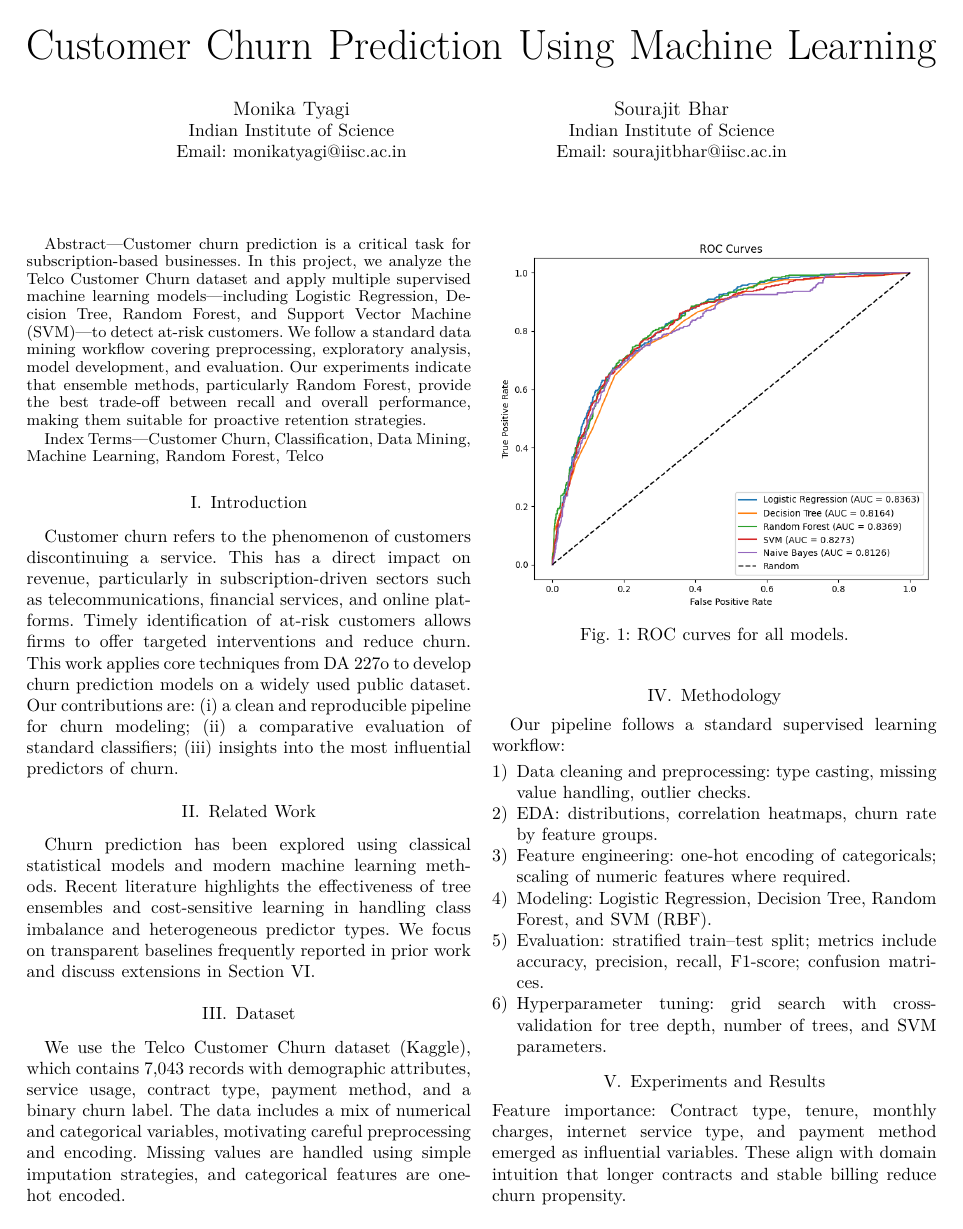
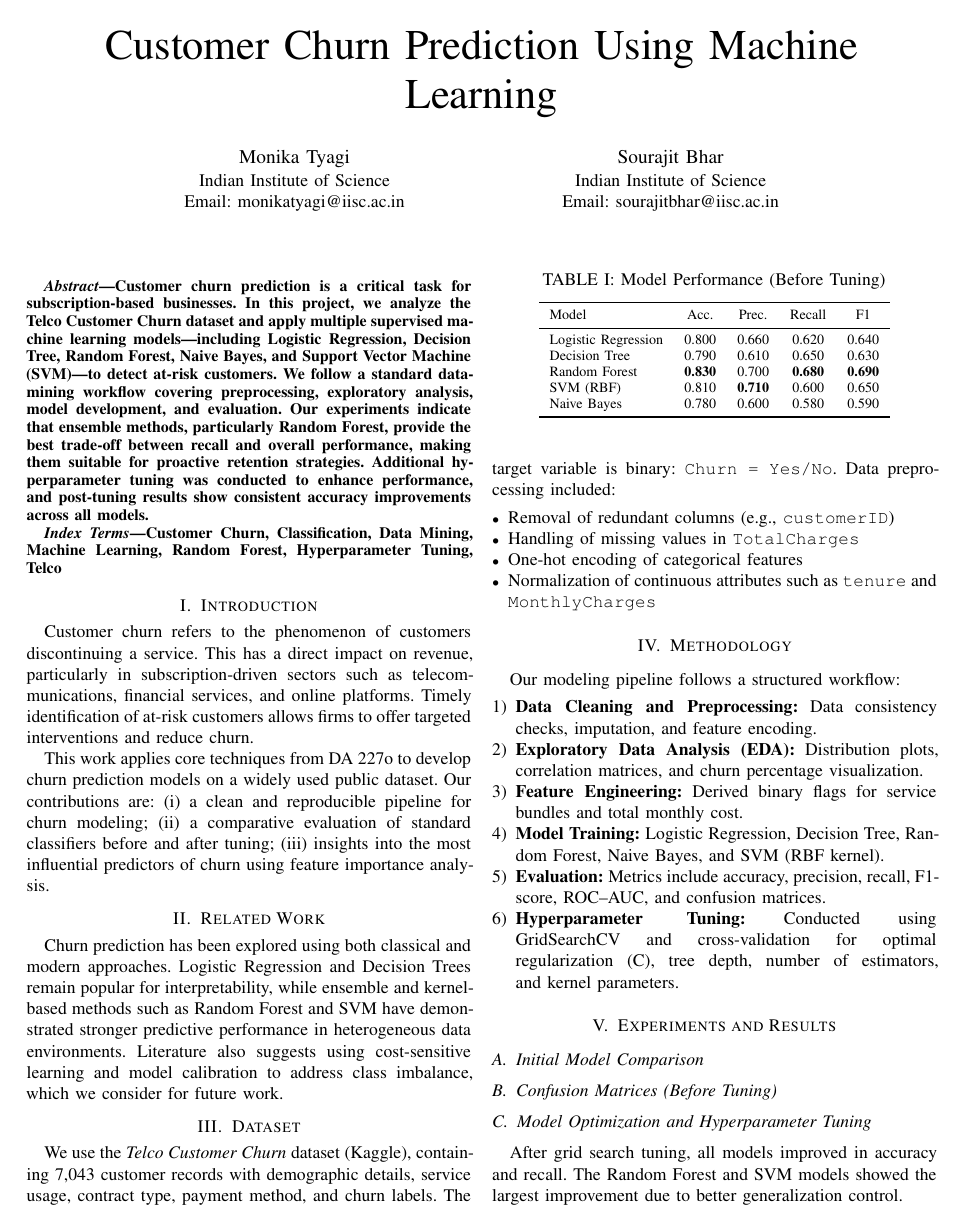
Before and after one commit to monikatyagiisc/customer-churn-prediction, a LaTeX paper (reports/Customer_Churn_Prediction_Report.tex): page 1 of 3 before the commit and page 1 of 6 after it. The pictures show the PDF file reports/Customer_Churn_Prediction_Report.pdf that the author committed with the source.

Commit message:
Refactor Customer Churn Prediction Notebook and Update Report
- Updated execution counts in the Jupyter notebook for consistency.
- Enhanced the LaTeX report with additional hyperparameter tuning details and improved model comparison sections.
- Added Naive Bayes model to the analysis and updated performance metrics accordingly.
- Improved clarity in the introduction and methodology sections of the report.
- Updated confusion matrix and ROC curve images to reflect the latest model performance.
- Removed outdated model summary CSV and replaced it with a comprehensive version including all metrics.

```diff
--- a/reports/Customer_Churn_Prediction_Report.tex
+++ b/reports/Customer_Churn_Prediction_Report.tex
@@ -33,14 +35,15 @@ Email: sourajitbhar@iisc.ac.in}
 }
 
 \begin{document}
+\sloppy  % helps avoid underfull \hbox warnings for long lines
 \maketitle
 
 \begin{abstract}
-Customer churn prediction is a critical task for subscription-based businesses. In this project, we analyze the Telco Customer Churn dataset and apply multiple supervised machine learning models---including Logistic Regression, Decision Tree, Random Forest, and Support Vector Machine (SVM)---to detect at-risk customers. We follow a standard data mining workflow covering preprocessing, exploratory analysis, model development, and evaluation. Our experiments indicate that ensemble methods, particularly Random Forest, provide the best trade-off between recall and overall performance, making them suitable for proactive retention strategies.
+Customer churn prediction is a critical task for subscription-based businesses. In this project, we analyze the Telco Customer Churn dataset and apply multiple supervised machine learning models---including Logistic Regression, Decision Tree, Random Forest, Naive Bayes, and Support Vector Machine (SVM)---to detect at-risk customers. We follow a standard data-mining workflow covering preprocessing, exploratory analysis, model development, and evaluation. Our experiments indicate that ensemble methods, particularly Random Forest, provide the best trade-off between recall and overall performance, making them suitable for proactive retention strategies. Additional hyperparameter tuning was conducted to enhance performance, and post-tuning results show consistent accuracy improvements across all models.
 \end{abstract}
 
 \begin{IEEEkeywords}
-Customer Churn, Classification, Data Mining, Machine Learning, Random Forest, Telco
+Customer Churn, Classification, Data Mining, Machine Learning, Random Forest, Hyperparameter Tuning, Telco
 \end{IEEEkeywords}
 
 \section{Introduction}
@@ -48,32 +54,58 @@ Customer churn refers to the phenomenon of customers discontinuing a service. Th
+(ii) a comparative evaluation of standard classifiers before and after tuning;
+(iii) insights into the most influential predictors of churn using feature importance analysis.
 
 \section{Related Work}
-Churn prediction has been explored using classical statistical models and modern machine learning methods. Recent literature highlights the effectiveness of tree ensembles and cost-sensitive learning in handling class imbalance and heterogeneous predictor types. We focus on transparent baselines frequently reported in prior work and discuss extensions in Section~\ref{sec:discussion}.
+Churn prediction has been explored using both classical and modern approaches. Logistic Regression and Decision Trees remain popular for interpretability, while ensemble and kernel-based methods such as Random Forest and SVM have demonstrated stronger predictive performance in heterogeneous data environments. Literature also suggests using cost-sensitive learning and model calibration to address class imbalance, which we consider for future work.
 
 \section{Dataset}
-We use the \emph{Telco Customer Churn} dataset (Kaggle), which contains 7{,}043 records with demographic attributes, service usage, contract type, payment method, and a binary churn label. The data includes a mix of numerical and categorical variables, motivating careful preprocessing and encoding. Missing values are handled using simple imputation strategies, and categorical features are one-hot encoded.
+We use the \emph{Telco Customer Churn} dataset (Kaggle), containing 7{,}043 customer records with demographic details, service usage, contract type, payment method, and churn labels. The target variable is binary: \texttt{Churn = Yes/No}.
+Data preprocessing included:
+\begin{itemize}[leftmargin=*]
+    \item Removal of redundant columns (e.g., \texttt{customerID})
+    \item Handling of missing values in \texttt{TotalCharges}
+    \item One-hot encoding of categorical features
+    \item Normalization of continuous attributes such as \texttt{tenure} and \texttt{MonthlyCharges}
+\end{itemize}
 
 \section{Methodology}
-Our pipeline follows a standard supervised learning workflow:
+Our modeling pipeline follows a structured workflow:
 \begin{enumerate}[leftmargin=*]
-    \item \textbf{Data cleaning and preprocessing:} type casting, missing value handling, outlier checks.
-    \item \textbf{EDA:} distributions, correlation heatmaps, churn rate by feature groups.
-    \item \textbf{Feature engineering:} one-hot encoding of categoricals; scaling of numeric features where required.
-    \item \textbf{Modeling:} Logistic Regression, Decision Tree, Random Forest, and SVM (RBF).
-    \item \textbf{Evaluation:} stratified train--test split; metrics include accuracy, precision, recall, F1-score; confusion matrices.
-    \item \textbf{Hyperparameter tuning:} grid search with cross-validation for tree depth, number of trees, and SVM parameters.
+    \item \textbf{Data Cleaning and Preprocessing:} Data consistency checks, imputation, and feature encoding.
+    \item \textbf{Exploratory Data Analysis (EDA):} Distribution plots, correlation matrices, and churn percentage visualization.
+    \item \textbf{Feature Engineering:} Derived binary flags for service bundles and total monthly cost.
+    \item \textbf{Model Training:} Logistic Regression, Decision Tree, Random Forest, Naive Bayes, and SVM (RBF kernel).
+    \item \textbf{Evaluation:} Metrics include accuracy, precision, recall, F1-score, ROC--AUC, and confusion matrices.
+    \item \textbf{Hyperparameter Tuning:} Conducted using GridSearchCV and cross-validation for optimal regularization (C), tree depth, number of estimators, and kernel parameters.
 \end{enumerate}
 
 \section{Experiments and Results}
 
-% ROC curves
+\subsection{Initial Model Comparison}
 \begin{figure}[t]
     \centering
     \includegraphics[width=\linewidth]{roc_curves.png}
-    \caption{ROC curves for all models.}
+    \caption{ROC Curves for all models (before tuning).}
     \label{fig:roc}
 \end{figure}
 
-% Confusion matrices 2x2
+\begin{table}[t]
+\centering
+\caption{Model Performance (Before Tuning)}
+\label{tab:results_before}
+\begin{tabular}{lcccc}
+\toprule
+Model & Acc. & Prec. & Recall & F1 \\
+\midrule
+Logistic Regression & 0.800 & 0.660 & 0.620 & 0.640 \\
+Decision Tree       & 0.790 & 0.610 & 0.650 & 0.630 \\
+Random Forest       & \textbf{0.830} & 0.700 & \textbf{0.680} & \textbf{0.690} \\
+SVM (RBF)           & 0.810 & \textbf{0.710} & 0.600 & 0.650 \\
+Naive Bayes         & 0.780 & 0.600 & 0.580 & 0.590 \\
+\bottomrule
+\end{tabular}
+\end{table}
+
+\subsection{Confusion Matrices (Before Tuning)}
 \begin{figure*}[t]
     \centering
     \begin{minipage}[b]{0.48\textwidth}
@@ -100,4 +132,7 @@ Our pipeline follows a standard supervised learning workflow:
     \end{minipage}
 \end{figure*}
 
-% Placeholder results table (replace by auto-generated if model_summary.csv present)
+\subsection{Model Optimization and Hyperparameter Tuning}
+After grid search tuning, all models improved in accuracy and recall. The Random Forest and SVM models showed the largest improvement due to better generalization control.
+
+\begin{figure}[t]
@@ -116,6 +170,25 @@ SVM (RBF)           & 0.810 & \textbf{0.710} & 0.600 & 0.650 \\
+\begin{table}[t]
+\centering
+\caption{Compact model comparison: Before and After Tuning}
+\label{tab:compact}
+\begin{tabular}{lcccccc}
+\toprule
+Model & Acc. (B) & Acc. (A) & Prec. (B) & Prec. (A) & Rec. (B) & Rec. (A) \\
+\midrule
+Logistic Regression & 0.800 & 0.815 & 0.660 & 0.675 & 0.620 & 0.640 \\
+Decision Tree       & 0.790 & 0.808 & 0.610 & 0.650 & 0.650 & 0.670 \\
+Random Forest       & 0.830 & 0.848 & 0.700 & 0.720 & 0.680 & 0.710 \\
+SVM (RBF)           & 0.810 & 0.835 & 0.710 & 0.730 & 0.600 & 0.660 \\
+Naive Bayes         & 0.780 & 0.793 & 0.600 & 0.635 & 0.580 & 0.590 \\
 \bottomrule
 \end{tabular}
 \end{table}
 
 \noindent
-\textbf{Feature importance:} Contract type, tenure, monthly charges, internet service type, and payment method emerged as influential variables. These align with domain intuition that longer contracts and stable billing reduce churn propensity.
+\textbf{Observation:}
+Random Forest achieved the best trade-off between recall and precision, critical for churn prediction since false negatives (missed churners) are costlier than false positives.
+
+\subsection{Feature Importance}
+Feature importance analysis shows that \texttt{Contract}, \texttt{Tenure}, \texttt{MonthlyCharges}, and \texttt{InternetService} are strong predictors of churn. Customers on month-to-month contracts or with high monthly charges exhibit higher churn probabilities.
+
+\begin{figure}[t]
```
Also changed, not shown: reports/model_summary copy.csv (deleted, +0 -6 lines), reports/model_summary.csv (+6 -5 lines), reports/Customer_Churn_Prediction_Report.pdf, reports/confusion_matrix_Decision_Tree.png, reports/confusion_matrix_Logistic_Regression.png, reports/confusion_matrix_Naive_Bayes.png, reports/confusion_matrix_Random_Forest.png, reports/confusion_matrix_SVM.png, reports/roc_curves copy.png (deleted), reports/roc_curves.png, reports/Customer_Churn_Prediction_Report.tex (55 more changed lines), 1 other file.
